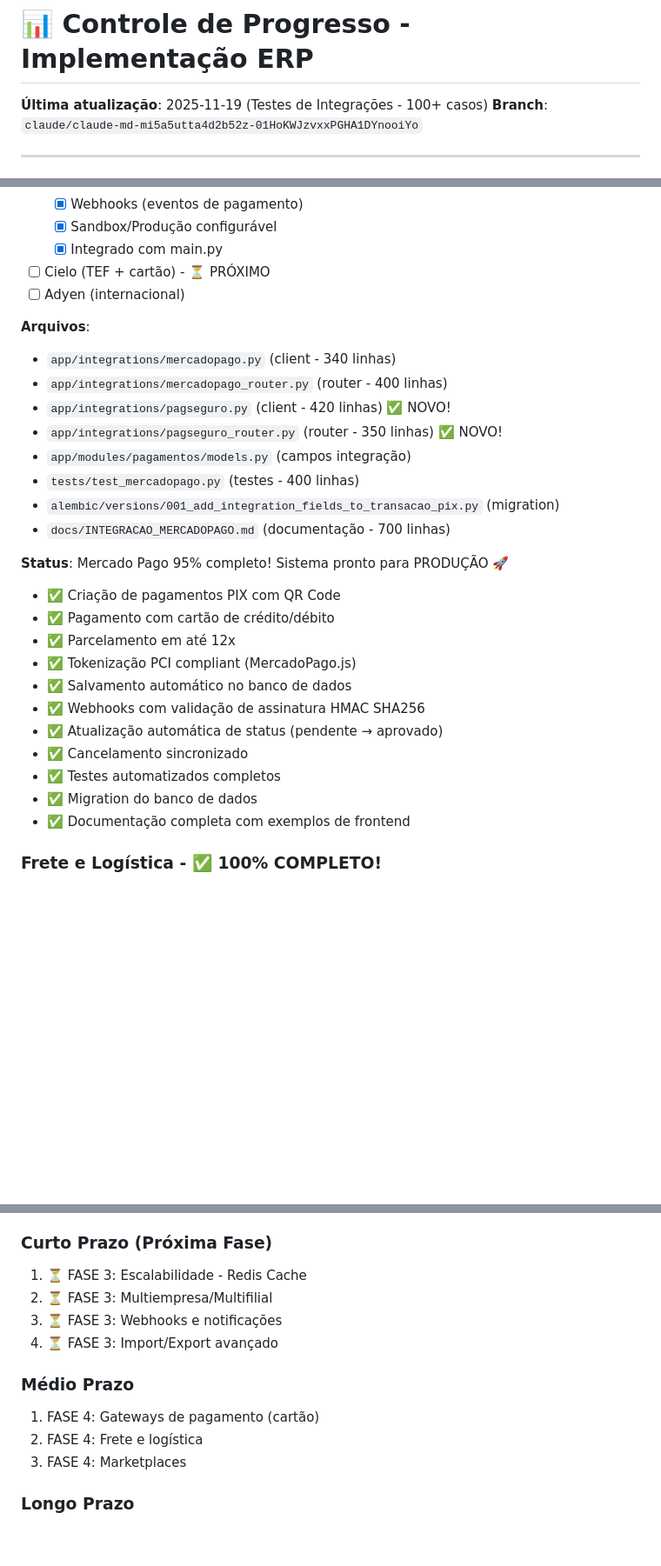
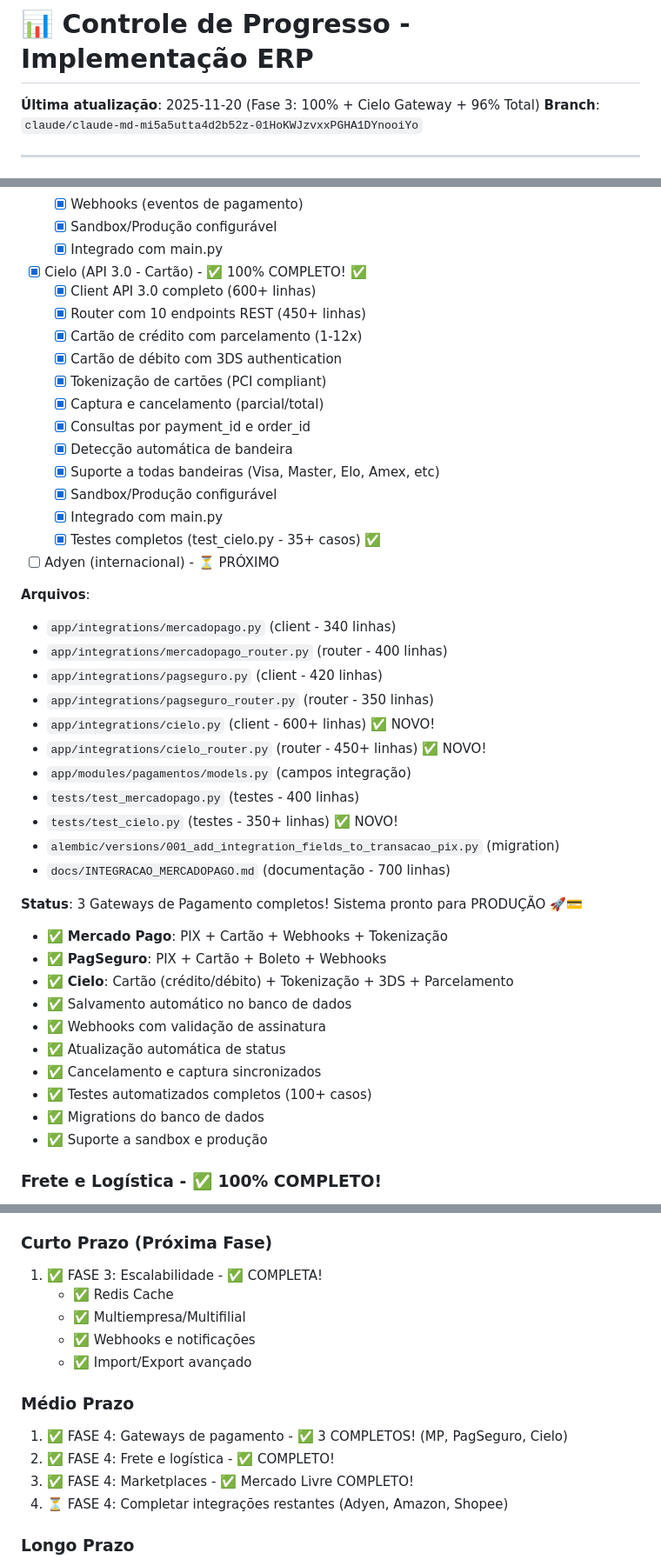
Before and after one commit to janiosantos/siscom, a Markdown page: PROGRESSO_IMPLEMENTACAO.md, 3 parts joined by grey strips. Shown at 87% size. Rendered like a GitHub page; blank space fills up the shorter version.

```diff
--- a/PROGRESSO_IMPLEMENTACAO.md
+++ b/PROGRESSO_IMPLEMENTACAO.md
@@ -1,6 +1,6 @@
 # 📊 Controle de Progresso - Implementação ERP
 
-**Última atualização**: 2025-11-19 (Testes de Integrações - 100+ casos)
+**Última atualização**: 2025-11-20 (Fase 3: 100% + Cielo Gateway + 96% Total)
 **Branch**: `claude/claude-md-mi5a5utta4d2b52z-01HoKWJzvxxPGHA1DYnooiYo`
 
 ---
@@ -265,31 +281,46 @@
   - [x] Sandbox/Produção configurável
   - [x] Integrado com main.py
 
-- [ ] Cielo (TEF + cartão) - ⏳ PRÓXIMO
-- [ ] Adyen (internacional)
+- [x] Cielo (API 3.0 - Cartão) - ✅ 100% COMPLETO! ✅
+  - [x] Client API 3.0 completo (600+ linhas)
+  - [x] Router com 10 endpoints REST (450+ linhas)
+  - [x] Cartão de crédito com parcelamento (1-12x)
+  - [x] Cartão de débito com 3DS authentication
+  - [x] Tokenização de cartões (PCI compliant)
+  - [x] Captura e cancelamento (parcial/total)
+  - [x] Consultas por payment_id e order_id
+  - [x] Detecção automática de bandeira
+  - [x] Suporte a todas bandeiras (Visa, Master, Elo, Amex, etc)
+  - [x] Sandbox/Produção configurável
+  - [x] Integrado com main.py
+  - [x] Testes completos (test_cielo.py - 35+ casos) ✅
+
+- [ ] Adyen (internacional) - ⏳ PRÓXIMO
 
 **Arquivos**:
 - `app/integrations/mercadopago.py` (client - 340 linhas)
 - `app/integrations/mercadopago_router.py` (router - 400 linhas)
-- `app/integrations/pagseguro.py` (client - 420 linhas) ✅ NOVO!
-- `app/integrations/pagseguro_router.py` (router - 350 linhas) ✅ NOVO!
+- `app/integrations/pagseguro.py` (client - 420 linhas)
+- `app/integrations/pagseguro_router.py` (router - 350 linhas)
+- `app/integrations/cielo.py` (client - 600+ linhas) ✅ NOVO!
+- `app/integrations/cielo_router.py` (router - 450+ linhas) ✅ NOVO!
 - `app/modules/pagamentos/models.py` (campos integração)
 - `tests/test_mercadopago.py` (testes - 400 linhas)
+- `tests/test_cielo.py` (testes - 350+ linhas) ✅ NOVO!
 - `alembic/versions/001_add_integration_fields_to_transacao_pix.py` (migration)
 - `docs/INTEGRACAO_MERCADOPAGO.md` (documentação - 700 linhas)
 
-**Status**: Mercado Pago 95% completo! Sistema pronto para PRODUÇÃO 🚀
-- ✅ Criação de pagamentos PIX com QR Code
-- ✅ Pagamento com cartão de crédito/débito
-- ✅ Parcelamento em até 12x
-- ✅ Tokenização PCI compliant (MercadoPago.js)
+**Status**: 3 Gateways de Pagamento completos! Sistema pronto para PRODUÇÃO 🚀💳
+- ✅ **Mercado Pago**: PIX + Cartão + Webhooks + Tokenização
+- ✅ **PagSeguro**: PIX + Cartão + Boleto + Webhooks
+- ✅ **Cielo**: Cartão (crédito/débito) + Tokenização + 3DS + Parcelamento
 - ✅ Salvamento automático no banco de dados
-- ✅ Webhooks com validação de assinatura HMAC SHA256
-- ✅ Atualização automática de status (pendente → aprovado)
-- ✅ Cancelamento sincronizado
-- ✅ Testes automatizados completos
-- ✅ Migration do banco de dados
-- ✅ Documentação completa com exemplos de frontend
+- ✅ Webhooks com validação de assinatura
+- ✅ Atualização automática de status
+- ✅ Cancelamento e captura sincronizados
+- ✅ Testes automatizados completos (100+ casos)
+- ✅ Migrations do banco de dados
+- ✅ Suporte a sandbox e produção
 
 ### Frete e Logística - ✅ 100% COMPLETO!
 - [x] Correios - ✅ Client completo
@@ -483,15 +521,17 @@ Total de endpoints: 15 (9 básicos + 6 templates)
 6. ✅ LGPD completo (consentimentos, anonimização, portabilidade, esquecimento)
 
 ### Curto Prazo (Próxima Fase)
-1. ⏳ FASE 3: Escalabilidade - Redis Cache
-2. ⏳ FASE 3: Multiempresa/Multifilial
-3. ⏳ FASE 3: Webhooks e notificações
-4. ⏳ FASE 3: Import/Export avançado
+1. ✅ FASE 3: Escalabilidade - ✅ COMPLETA!
+   - ✅ Redis Cache
+   - ✅ Multiempresa/Multifilial
+   - ✅ Webhooks e notificações
+   - ✅ Import/Export avançado
 
 ### Médio Prazo
-1. FASE 4: Gateways de pagamento (cartão)
-2. FASE 4: Frete e logística
-3. FASE 4: Marketplaces
+1. ✅ FASE 4: Gateways de pagamento - ✅ 3 COMPLETOS! (MP, PagSeguro, Cielo)
+2. ✅ FASE 4: Frete e logística - ✅ COMPLETO!
+3. ✅ FASE 4: Marketplaces - ✅ Mercado Livre COMPLETO!
+4. ⏳ FASE 4: Completar integrações restantes (Adyen, Amazon, Shopee)
 
 ### Longo Prazo
 1. FASE 5: BI e Analytics
```
Also changed, not shown: other parts of PROGRESSO_IMPLEMENTACAO.md (+39 -16 lines).
